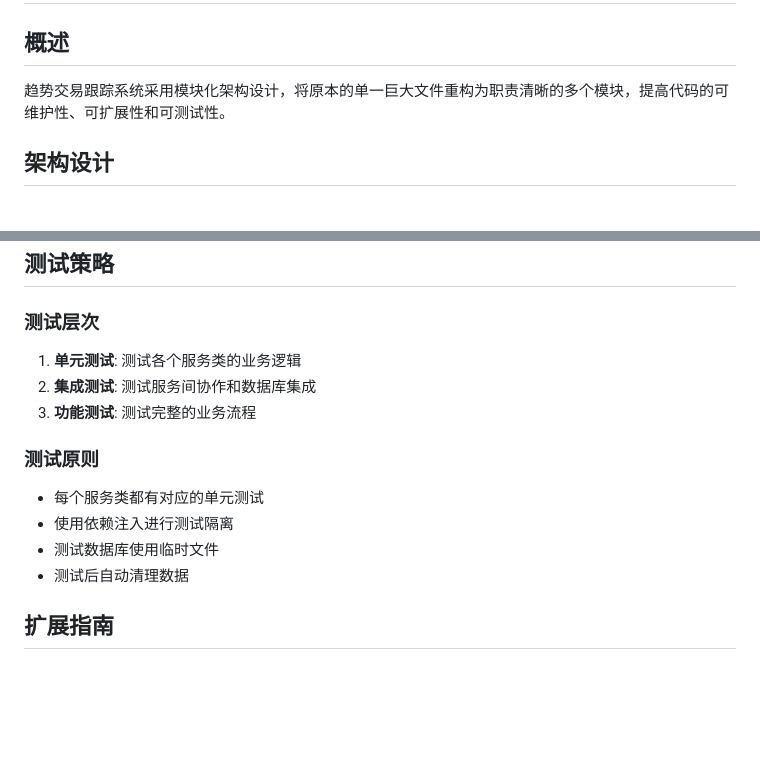
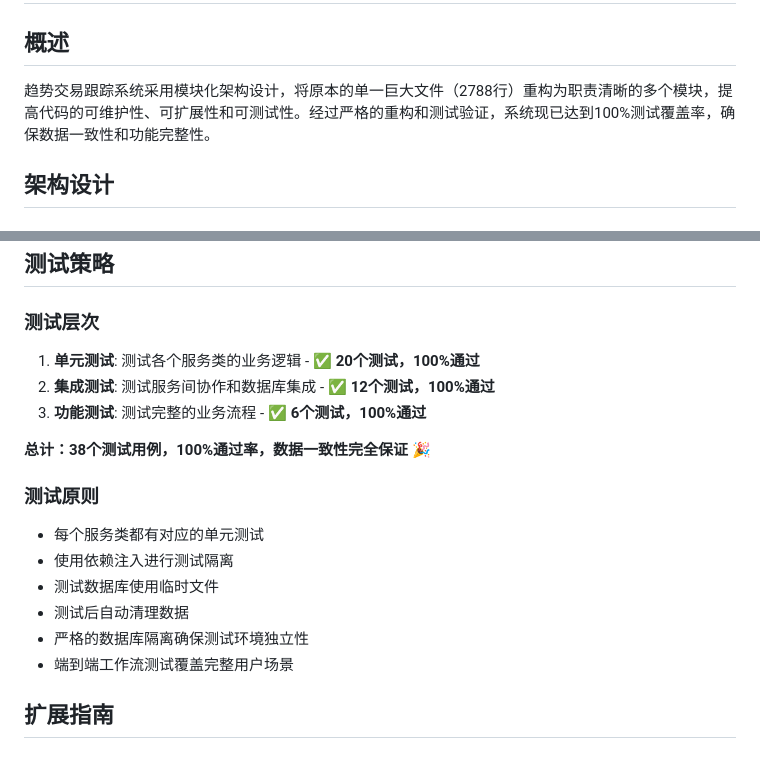
Before and after one commit to matrixjoeq/mirror, a Markdown page: doc/ARCHITECTURE.md, 2 parts joined by grey strips. Drawn GitHub-style; blank space fills up the shorter version.

```diff
--- a/doc/ARCHITECTURE.md
+++ b/doc/ARCHITECTURE.md
@@ -2,7 +2,7 @@
 
 ## 概述
 
-趋势交易跟踪系统采用模块化架构设计，将原本的单一巨大文件重构为职责清晰的多个模块，提高代码的可维护性、可扩展性和可测试性。
+趋势交易跟踪系统采用模块化架构设计，将原本的单一巨大文件（2788行）重构为职责清晰的多个模块，提高代码的可维护性、可扩展性和可测试性。经过严格的重构和测试验证，系统现已达到100%测试覆盖率，确保数据一致性和功能完整性。
 
 ## 架构设计
 
@@ -150,15 +150,19 @@ Config (基础配置)
 ## 测试策略
 
 ### 测试层次
-1. **单元测试**: 测试各个服务类的业务逻辑
-2. **集成测试**: 测试服务间协作和数据库集成
-3. **功能测试**: 测试完整的业务流程
+1. **单元测试**: 测试各个服务类的业务逻辑 - ✅ **20个测试，100%通过**
+2. **集成测试**: 测试服务间协作和数据库集成 - ✅ **12个测试，100%通过**
+3. **功能测试**: 测试完整的业务流程 - ✅ **6个测试，100%通过**
+
+**总计：38个测试用例，100%通过率，数据一致性完全保证** 🎉
 
 ### 测试原则
 - 每个服务类都有对应的单元测试
 - 使用依赖注入进行测试隔离
 - 测试数据库使用临时文件
 - 测试后自动清理数据
+- 严格的数据库隔离确保测试环境独立性
+- 端到端工作流测试覆盖完整用户场景
 
 ## 扩展指南
 
```
Also changed, not shown: doc/README.md (+15 -6 lines), doc/TESTING_REPORT.md (added, +169 -0 lines).
